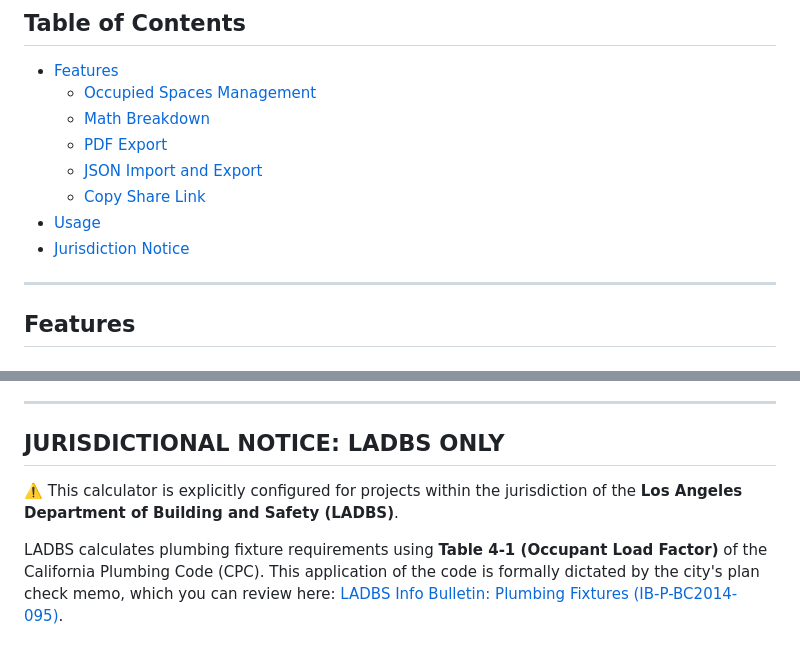
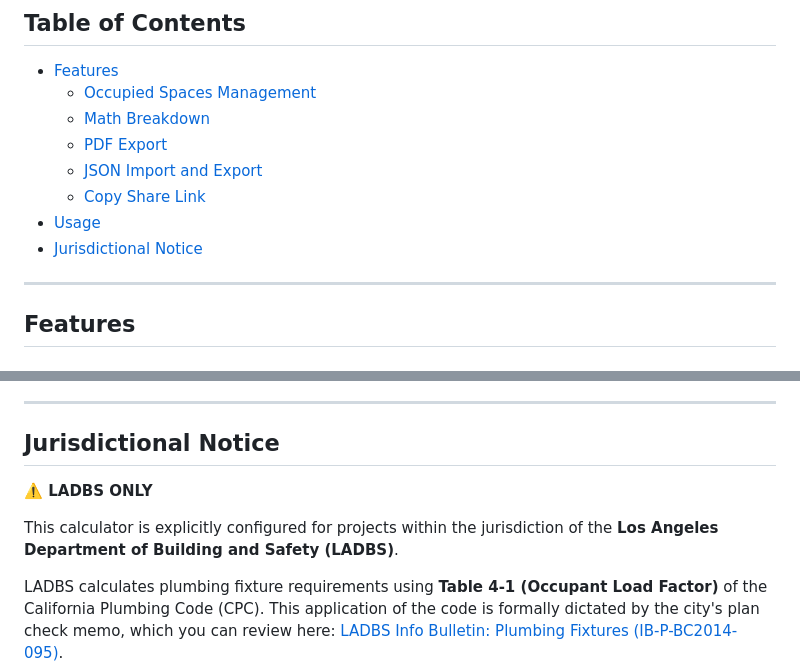
Before and after one commit to burnished-edge/plumbing-calculator, a Markdown page: README.md, 2 parts joined by grey strips. Drawn GitHub-style; blank space fills up the shorter version.

```diff
--- a/README.md
+++ b/README.md
@@ -10,7 +10,7 @@ Welcome to the **LAPC Calculator**, a tool designed to streamline plumbing fixtu
   * [JSON Import and Export](#json-import-and-export)
   * [Copy Share Link](#copy-share-link)
 * [Usage](#usage)
-* [Jurisdiction Notice](#jurisdictional-notice:-LADBS-only)
+* [Jurisdictional Notice](#jurisdictional-notice)
 
 ---
 
@@ -56,9 +56,11 @@ Collaborate effortlessly by generating a custom URL. Clicking the **Copy Link**
 
 ---
 
-## JURISDICTIONAL NOTICE: LADBS ONLY
+## Jurisdictional Notice
 
-⚠️ This calculator is explicitly configured for projects within the jurisdiction of the **Los Angeles Department of Building and Safety (LADBS)**.
+**⚠️ LADBS ONLY**
+
+This calculator is explicitly configured for projects within the jurisdiction of the **Los Angeles Department of Building and Safety (LADBS)**.
 
 LADBS calculates plumbing fixture requirements using **Table 4-1 (Occupant Load Factor)** of the California Plumbing Code (CPC). This application of the code is formally dictated by the city's plan check memo, which you can review here: [LADBS Info Bulletin: Plumbing Fixtures (IB-P-BC2014-095)](https://dbs.lacity.gov/sites/default/files/efs/forms/pc17/plumbing-fixtures-ib-p-bc2014-095.pdf).
 
```
